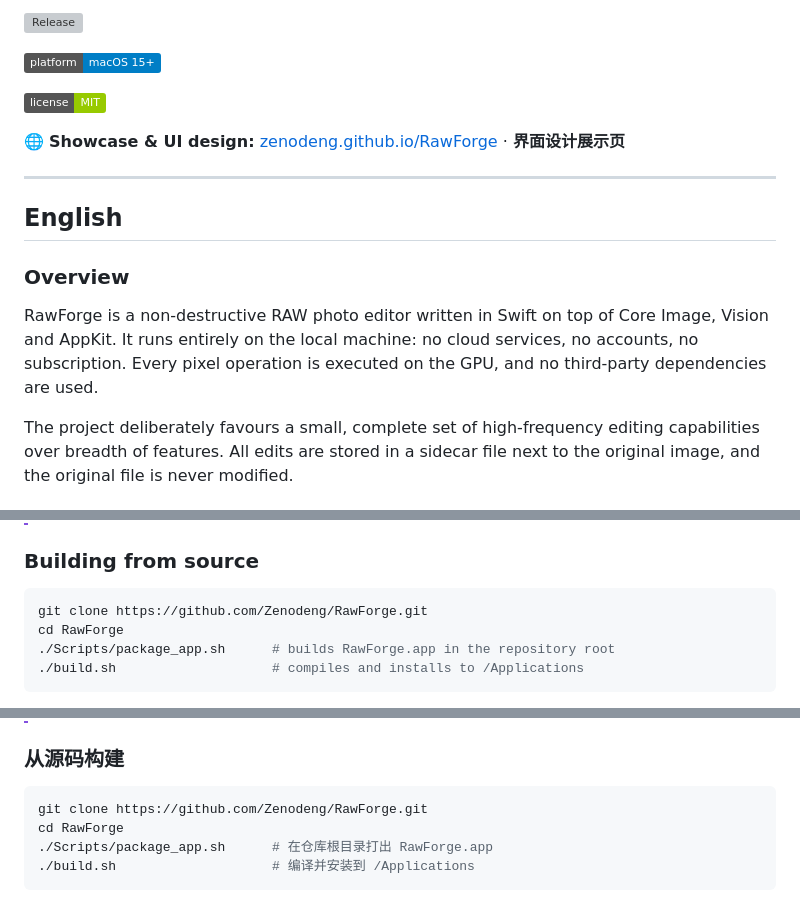
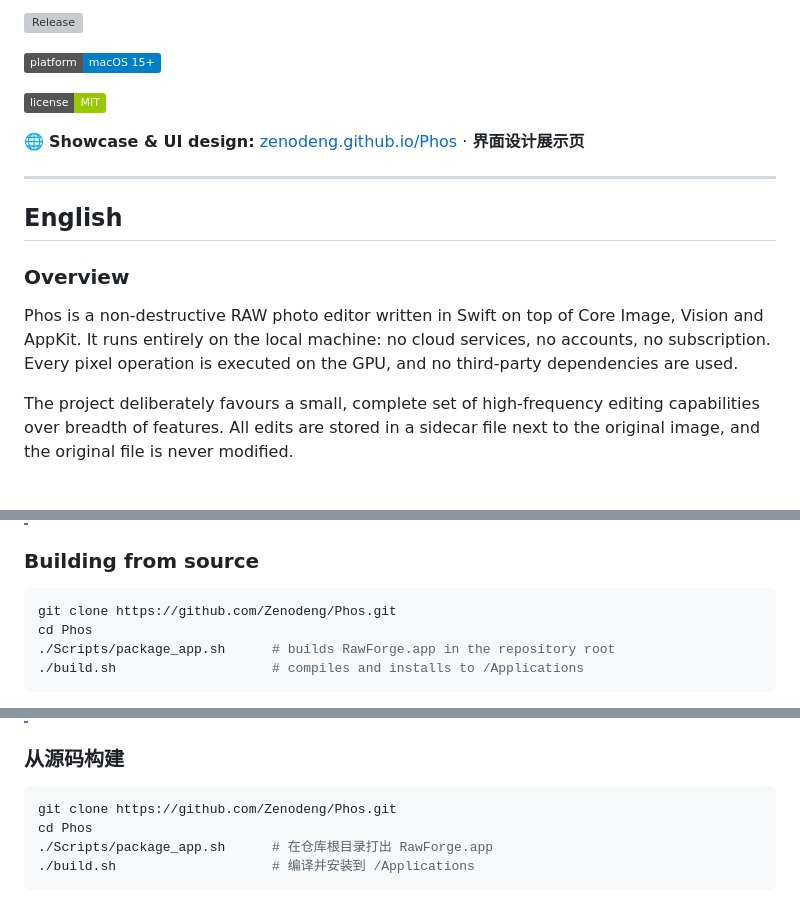
Before and after one commit to Zenodeng/Phos, a Markdown page: README.md, 3 parts joined by grey strips. Drawn GitHub-style; badges without logos; grey boxes are pictures that could not be loaded.

Commit message:
项目改名 Phos（曾用名 RawForge）：README 标题/徽章/链接更新，作品站迁移至 zenodeng.github.io/Phos

````diff
--- a/README.md
+++ b/README.md
@@ -11,7 +13,7 @@
 
 ![License](https://img.shields.io/badge/license-MIT-green)
 
-🌐 **Showcase & UI design:** [zenodeng.github.io/RawForge](https://zenodeng.github.io/RawForge/) · **界面设计展示页**
+🌐 **Showcase & UI design:** [zenodeng.github.io/Phos](https://zenodeng.github.io/Phos/) · **界面设计展示页**
 
 ---
 
@@ -19,7 +21,7 @@
 
 ### Overview
 
-RawForge is a non-destructive RAW photo editor written in Swift on top of Core Image, Vision and AppKit. It runs entirely on the local machine: no cloud services, no accounts, no subscription. Every pixel operation is executed on the GPU, and no third-party dependencies are used.
+Phos is a non-destructive RAW photo editor written in Swift on top of Core Image, Vision and AppKit. It runs entirely on the local machine: no cloud services, no accounts, no subscription. Every pixel operation is executed on the GPU, and no third-party dependencies are used.
 
 The project deliberately favours a small, complete set of high-frequency editing capabilities over breadth of features. All edits are stored in a sidecar file next to the original image, and the original file is never modified.
 
@@ -53,8 +55,8 @@ The project deliberately favours a small, complete set of high-frequency editing
 ### Building from source
 
 ```sh
-git clone https://github.com/Zenodeng/RawForge.git
-cd RawForge
+git clone https://github.com/Zenodeng/Phos.git
+cd Phos
 ./Scripts/package_app.sh      # builds RawForge.app in the repository root
 ./build.sh                    # compiles and installs to /Applications
 ```
@@ -185,8 +187,8 @@ RawForge 是一款用 Swift 编写、基于 Core Image、Vision 与 AppKit 的**
 ### 从源码构建
 
 ```sh
-git clone https://github.com/Zenodeng/RawForge.git
-cd RawForge
+git clone https://github.com/Zenodeng/Phos.git
+cd Phos
 ./Scripts/package_app.sh      # 在仓库根目录打出 RawForge.app
 ./build.sh                    # 编译并安装到 /Applications
 ```
````
Also changed, not shown: other parts of README.md (+7 -5 lines).
